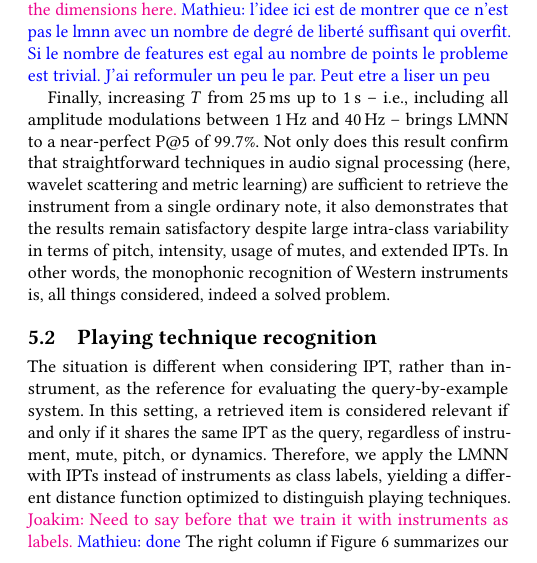
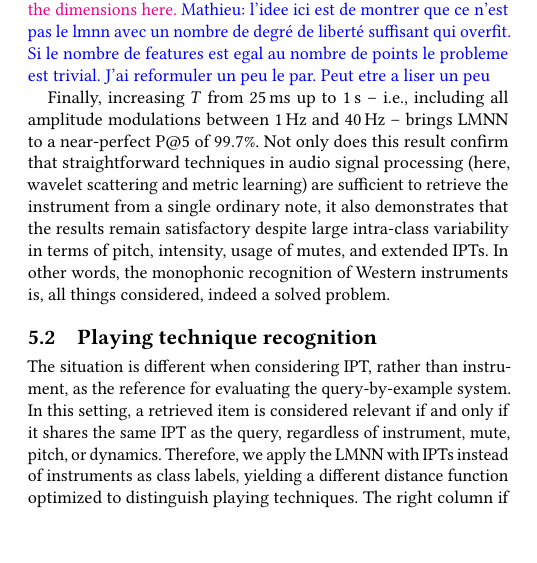
Before and after one commit to mathieulagrange/dlfm2018, a LaTeX paper (dlfm2018_draft/lostanlen2018dlfm.tex, which reads dlfm2018_draft/samplebody-conf.tex): part of one column of page 6 of 11, cut so that both start at the same text. Compiled offline with pdfLaTeX.

Commit message:
Remove addressed comment

```diff
--- a/dlfm2018_draft/samplebody-conf.tex
+++ b/dlfm2018_draft/samplebody-conf.tex
@@ -373,8 +373,6 @@ In other words, the monophonic recognition of Western instruments is, all things
 The situation is different when considering IPT, rather than instrument, as the reference for evaluating the query-by-example system.
 In this setting, a retrieved item is considered relevant if and only if it shares the same IPT as the query, regardless of instrument, mute, pitch, or dynamics.
 Therefore, we apply the LMNN with IPTs instead of instruments as class labels, yielding a different distance function optimized to distinguish playing techniques.
-\ja{Need to say before that we train it with instruments as labels.}
-\ml{done}
 The right column if Figure \ref{fig:results} summarizes our results.
 The MFCC baseline has a low P@$5$ of $44.5\%$, indicating that its coarse description of the short-term spectral envelope is not sufficient to model acoustic similarity in IPT.
 Perhaps more surprisingly, we find that optimal performance is only achieved by combining all proposed improvements: log-scattering coefficients with median renormalization, $T=\SI{500}{\milli\second}$, and LMNN.
```
